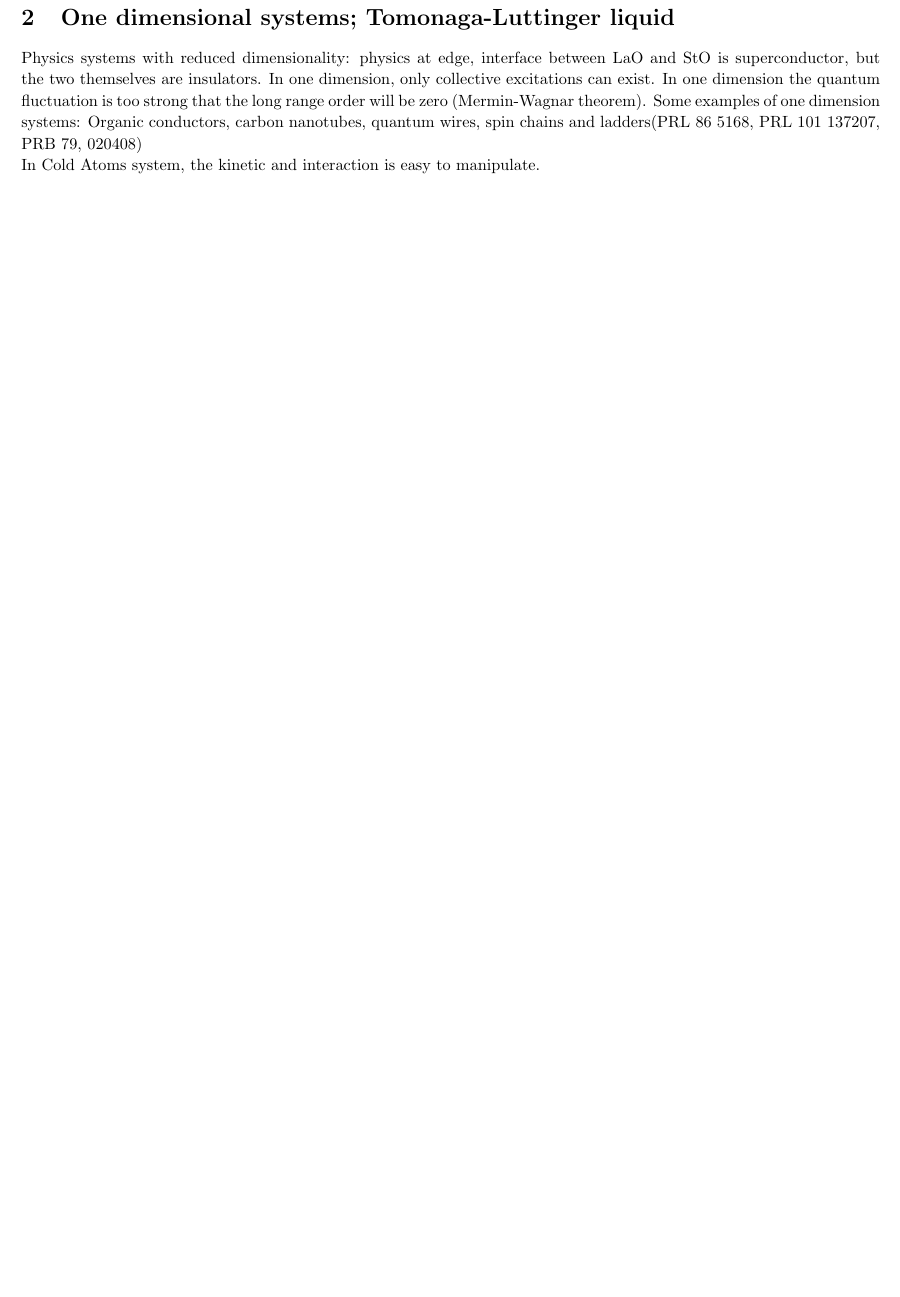
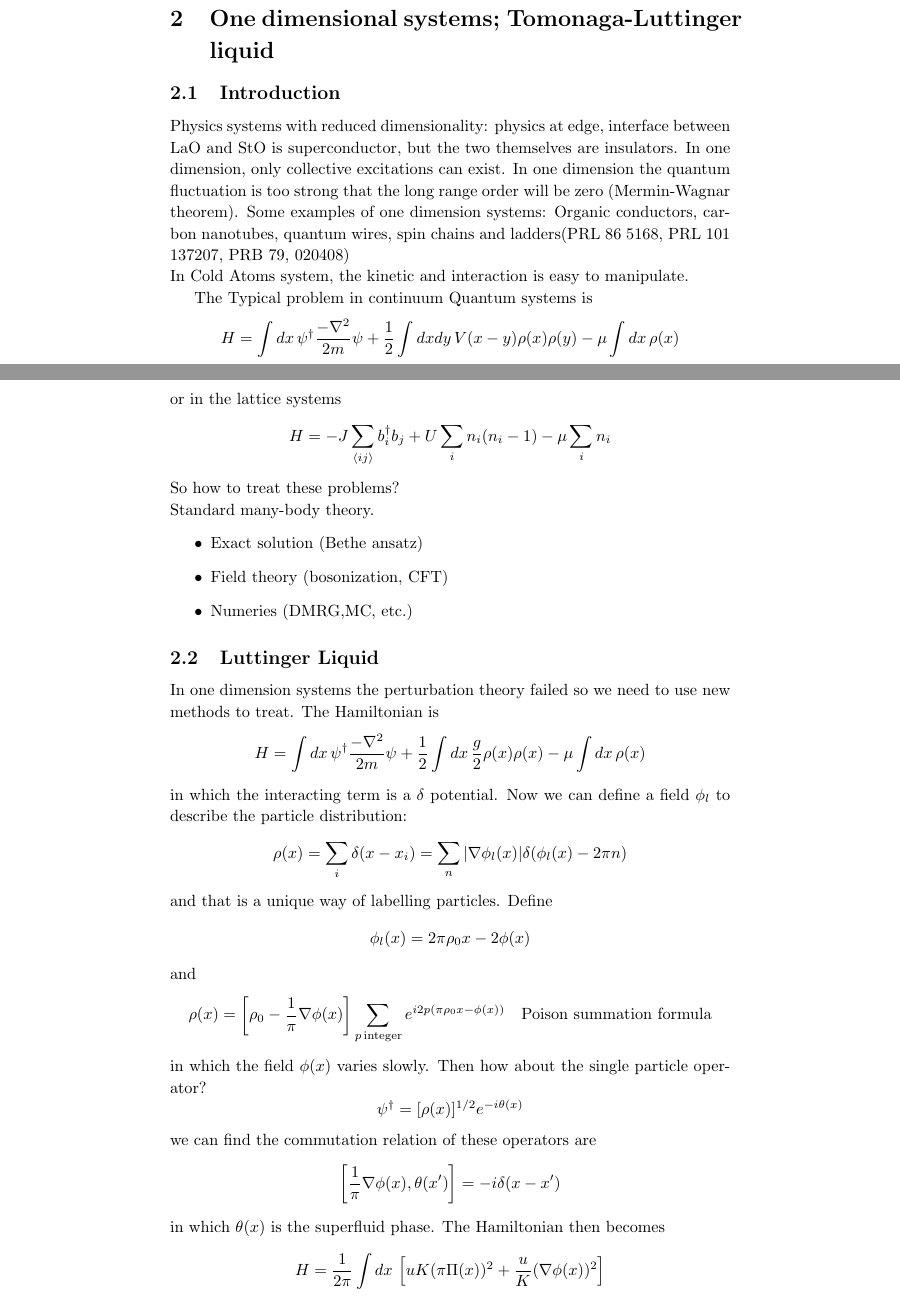
Before and after one commit to FangXieTHU/My-Notes-of-Physics, a LaTeX document (Some temporary notes/IASTU Cold Atom Lectures/Cold Atom.tex): part of page 3 of 3 before the commit and two parts of pages 3 and 4 of 5 after it, the two joined at a grey line, cut so that both start at the same text, the shorter picture padded with empty space. Compiled offline with pdfLaTeX; a LaTeX package or settings file that is missing is left out.

Commit message:
New Files

```diff
--- a/Some temporary notes/IASTU Cold Atom Lectures/Cold Atom.tex
+++ b/Some temporary notes/IASTU Cold Atom Lectures/Cold Atom.tex
@@ -3,7 +3,7 @@
 \author{Fang Xie}
 \date{\today}
 
-\usepackage[left=1.5cm, right=1.5cm, top=3cm, bottom = 3cm]{geometry}
+%\usepackage[left=1.5cm, right=1.5cm, top=3cm, bottom = 3cm]{geometry}
 
 \usepackage{amsmath}
 \usepackage{amsfonts}
@@ -102,6 +102,51 @@ $$
 H = -t\sum_{\langle ij\rangle}(c^\dagger_ic_j + \mathrm{h.c.}) + U\sum_{\langle ij\rangle}n_i n_j
 $$
 \section{One dimensional systems; Tomonaga-Luttinger liquid}
+\subsection{Introduction}
 Physics systems with reduced dimensionality: physics at edge, interface between $\mathrm{LaO}$ and $\mathrm{StO}$ is superconductor, but the two themselves are insulators. In one dimension, only collective excitations can exist. In one dimension the quantum fluctuation is too strong that the long range order will be zero (Mermin-Wagnar theorem).
 Some examples of one dimension systems: Organic conductors, carbon nanotubes, quantum wires, spin chains and ladders(PRL 86 5168, PRL 101 137207, PRB 79, 020408)\\
 In Cold Atoms system, the kinetic and interaction is easy to manipulate.
+
+The Typical problem in continuum Quantum systems is
+$$
+H = \int dx \, \psi^\dagger\frac{-\nabla^2}{2m}\psi + \frac{1}{2}\int dxdy\,V(x-y)\rho(x)\rho(y) -\mu\int dx \, \rho(x)
+$$
+or in the lattice systems
+$$
+H = -J\sum_{\langle ij\rangle}b^\dagger_ib_j + U\sum_{i}n_i(n_i-1)-\mu\sum_in_i
+$$
+So how to treat these problems? \\Standard many-body theory.
+\begin{itemize}
+\item Exact solution (Bethe ansatz)
+\item Field theory (bosonization, CFT)
+\item Numeries (DMRG,MC, etc.)
+\end{itemize}
+\subsection{Luttinger Liquid}
+In one dimension systems the perturbation theory failed so we need to use new methods to treat. The Hamiltonian is
+$$
+H = \int dx \, \psi^\dagger\frac{-\nabla^2}{2m}\psi + \frac{1}{2}\int dx\,\frac{g}{2} \rho(x)\rho(x) -\mu\int dx \, \rho(x)
+$$
+in which the interacting term is a $\delta$ potential. Now we can define a field $\phi_l$ to describe the particle distribution:
+$$
+\rho(x) = \sum_ i \delta(x-x_i) = \sum_n|\nabla\phi_l(x)|\delta(\phi_l(x)-2\pi n)
+$$
+and that is a unique way of labelling particles.
+Define
+$$
+\phi_l(x) = 2\pi\rho_0 x -2\phi(x)
+$$
+and
+$$
+\rho(x) = \left[\rho_0-\frac{1}{\pi}\nabla\phi(x)\right]\sum_{p\textrm{\,integer}} e^{i2p(\pi\rho_0x-\phi(x))}\quad \textrm{Poison summation formula}
+$$
+in which the field $\phi(x)$ varies slowly. Then how about the single particle operator?
+$$
+\psi^\dagger = [\rho(x)]^{1/2}e^{-i\theta(x)}
+$$
+we can find the commutation relation of these operators are
+$$
+\left[\frac{1}{\pi}\nabla\phi(x),\theta(x')\right] = -i\delta(x-x')
+$$
+in which $\theta(x)$ is the superfluid phase. The Hamiltonian then becomes
+$$
+H = \frac{1}{2\pi}\int dx\, \left[uK(\pi\Pi(x))^2+\frac{u}{K}(\nabla\phi(x))^2\right]
```
Also changed, not shown: Some temporary notes/IASTU Cold Atom Lectures/Cold Atom.pdf, 量子场论地图.pdf (added), Some temporary notes/IASTU Cold Atom Lectures/Cold Atom.tex (15 more changed lines).
